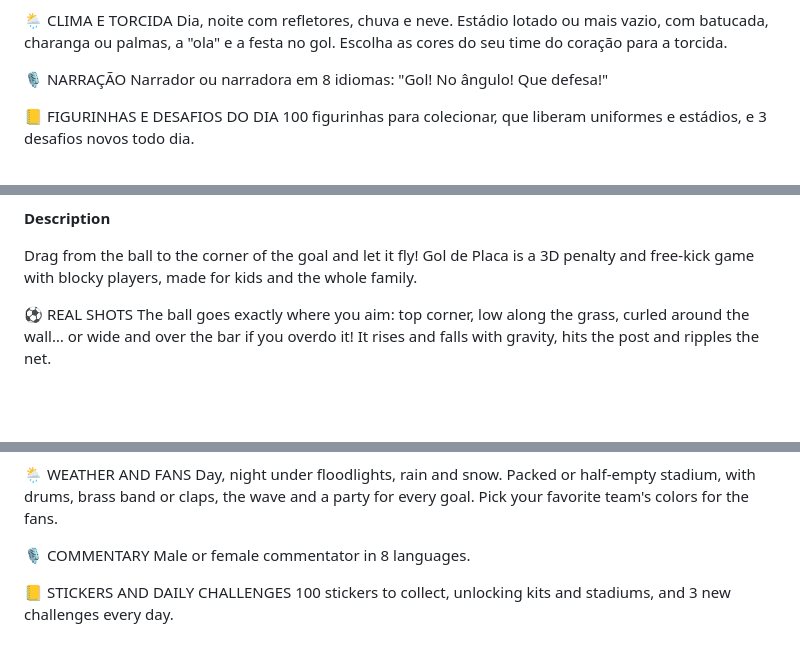
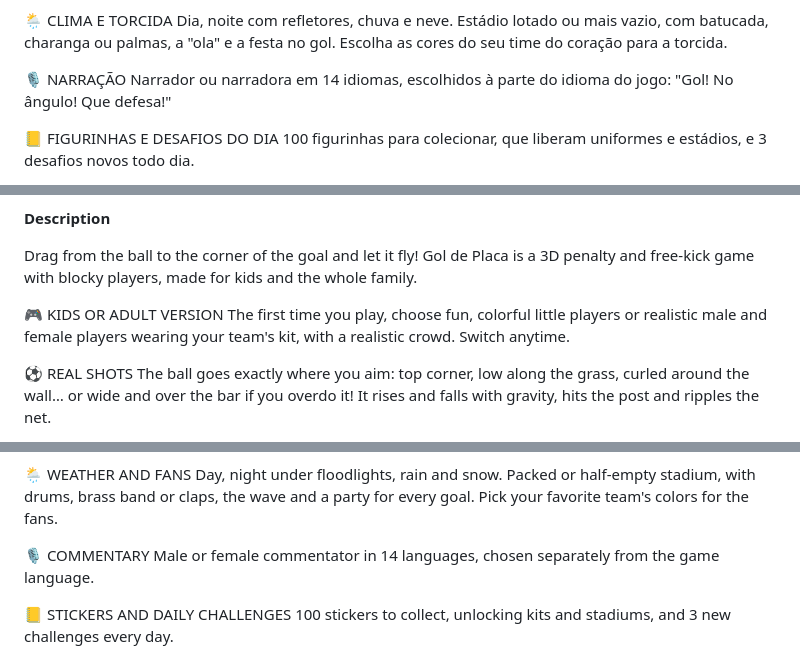
Before and after one commit to renatoarial-source/gol-de-placa, a Markdown page: store/LISTING.md, 3 parts joined by grey strips. Rendered like a GitHub page; blank space fills up the shorter version.

```diff
--- a/store/LISTING.md
+++ b/store/LISTING.md
@@ -41,7 +44,7 @@ Pele, cabelo, chuteira, número e nome na camisa, e a comemoração: aviãozinho
 Dia, noite com refletores, chuva e neve. Estádio lotado ou mais vazio, com batucada, charanga ou palmas, a "ola" e a festa no gol. Escolha as cores do seu time do coração para a torcida.
 
 🎙️ NARRAÇÃO
-Narrador ou narradora em 8 idiomas: "Gol! No ângulo! Que defesa!"
+Narrador ou narradora em 14 idiomas, escolhidos à parte do idioma do jogo: "Gol! No ângulo! Que defesa!"
 
 📒 FIGURINHAS E DESAFIOS DO DIA
 100 figurinhas para colecionar, que liberam uniformes e estádios, e 3 desafios novos todo dia.
@@ -65,6 +68,9 @@ O download já inclui o pênalti como batedor, a Copa, o clima e a torcida. Uma
 
 Drag from the ball to the corner of the goal and let it fly! Gol de Placa is a 3D penalty and free-kick game with blocky players, made for kids and the whole family.
 
+🎮 KIDS OR ADULT VERSION
+The first time you play, choose fun, colorful little players or realistic male and female players wearing your team's kit, with a realistic crowd. Switch anytime.
+
 ⚽ REAL SHOTS
 The ball goes exactly where you aim: top corner, low along the grass, curled around the wall… or wide and over the bar if you overdo it! It rises and falls with gravity, hits the post and ripples the net.
 
@@ -84,7 +90,7 @@ Skin, hair, boots, number and name on the shirt, plus the celebration: airplane,
 Day, night under floodlights, rain and snow. Packed or half-empty stadium, with drums, brass band or claps, the wave and a party for every goal. Pick your favorite team's colors for the fans.
 
 🎙️ COMMENTARY
-Male or female commentator in 8 languages.
+Male or female commentator in 14 languages, chosen separately from the game language.
 
 📒 STICKERS AND DAILY CHALLENGES
 100 stickers to collect, unlocking kits and stadiums, and 3 new challenges every day.
```
Also changed, not shown: other parts of store/LISTING.md (+27 -6 lines).
